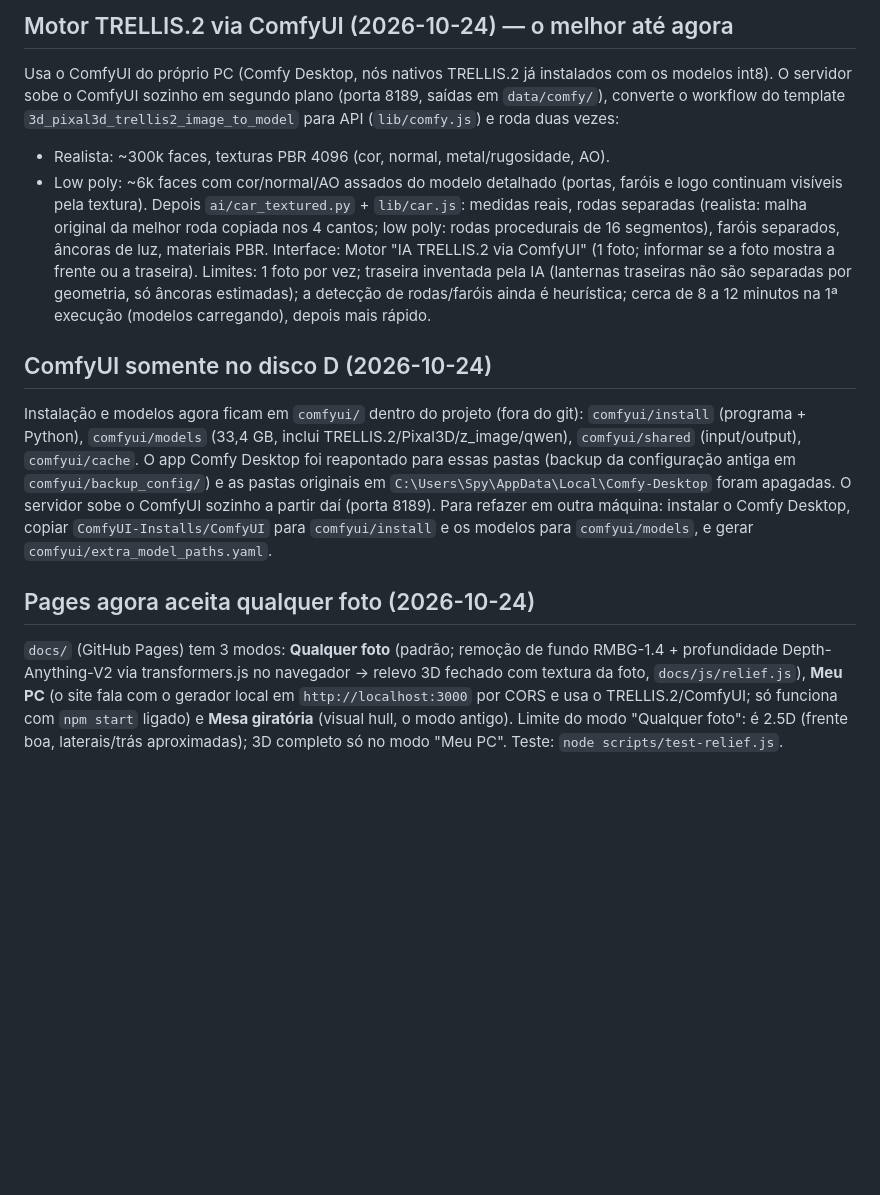
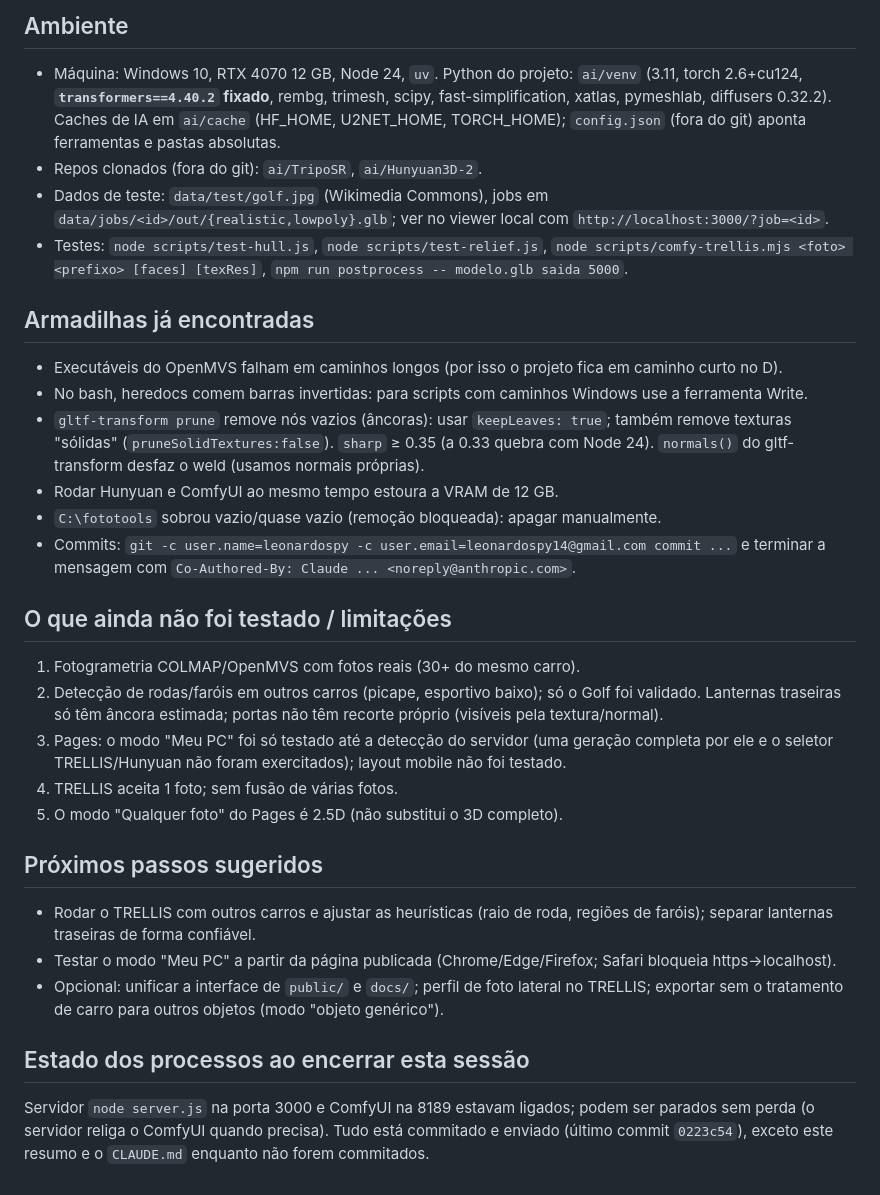
Before and after one commit to leonardospy/Image-to-3D-to-Low-Poly, a Markdown page: RESUMO.md, the part around one of its changes. Rendered like a GitHub page; blank space fills up the shorter version.

```diff
--- a/RESUMO.md
+++ b/RESUMO.md
@@ -35,13 +33,29 @@ Motor Hunyuan3D gera a forma; `ai/car_tools.py` trata o carro (sem IA) e `lib/ca
 
-## Motor TRELLIS.2 via ComfyUI (2026-10-24) — o melhor até agora
-Usa o ComfyUI do próprio PC (Comfy Desktop, nós nativos TRELLIS.2 já instalados com os modelos int8). O servidor sobe o ComfyUI sozinho em segundo plano (porta 8189, saídas em `data/comfy/`), converte o workflow do template `3d_pixal3d_trellis2_image_to_model` para API (`lib/comfy.js`) e roda duas vezes:
-- Realista: ~300k faces, texturas PBR 4096 (cor, normal, metal/rugosidade, AO).
-- Low poly: ~6k faces com cor/normal/AO assados do modelo detalhado (portas, faróis e logo continuam visíveis pela textura).
-Depois `ai/car_textured.py` + `lib/car.js`: medidas reais, rodas separadas (realista: malha original da melhor roda copiada nos 4 cantos; low poly: rodas procedurais de 16 segmentos), faróis separados, âncoras de luz, materiais PBR. Interface: Motor "IA TRELLIS.2 via ComfyUI" (1 foto; informar se a foto mostra a frente ou a traseira).
-Limites: 1 foto por vez; traseira inventada pela IA (lanternas traseiras não são separadas por geometria, só âncoras estimadas); a detecção de rodas/faróis ainda é heurística; cerca de 8 a 12 minutos na 1ª execução (modelos carregando), depois mais rápido.
+## Ambiente
+- Máquina: Windows 10, RTX 4070 12 GB, Node 24, `uv`. Python do projeto: `ai/venv` (3.11, torch 2.6+cu124, **`transformers==4.40.2` fixado**, rembg, trimesh, scipy, fast-simplification, xatlas, pymeshlab, diffusers 0.32.2). Caches de IA em `ai/cache` (HF_HOME, U2NET_HOME, TORCH_HOME); `config.json` (fora do git) aponta ferramentas e pastas absolutas.
+- Repos clonados (fora do git): `ai/TripoSR`, `ai/Hunyuan3D-2`.
+- Dados de teste: `data/test/golf.jpg` (Wikimedia Commons), jobs em `data/jobs/<id>/out/{realistic,lowpoly}.glb`; ver no viewer local com `http://localhost:3000/?job=<id>`.
+- Testes: `node scripts/test-hull.js`, `node scripts/test-relief.js`, `node scripts/comfy-trellis.mjs <foto> <prefixo> [faces] [texRes]`, `npm run postprocess -- modelo.glb saida 5000`.
 
-## ComfyUI somente no disco D (2026-10-24)
-Instalação e modelos agora ficam em `comfyui/` dentro do projeto (fora do git): `comfyui/install` (programa + Python), `comfyui/models` (33,4 GB, inclui TRELLIS.2/Pixal3D/z_image/qwen), `comfyui/shared` (input/output), `comfyui/cache`. O app Comfy Desktop foi reapontado para essas pastas (backup da configuração antiga em `comfyui/backup_config/`) e as pastas originais em `C:\Users\Spy\AppData\Local\Comfy-Desktop` foram apagadas. O servidor sobe o ComfyUI sozinho a partir daí (porta 8189). Para refazer em outra máquina: instalar o Comfy Desktop, copiar `ComfyUI-Installs/ComfyUI` para `comfyui/install` e os modelos para `comfyui/models`, e gerar `comfyui/extra_model_paths.yaml`.
+## Armadilhas já encontradas
+- Executáveis do OpenMVS falham em caminhos longos (por isso o projeto fica em caminho curto no D).
+- No bash, heredocs comem barras invertidas: para scripts com caminhos Windows use a ferramenta Write.
+- `gltf-transform prune` remove nós vazios (âncoras): usar `keepLeaves: true`; também remove texturas "sólidas" (`pruneSolidTextures:false`). `sharp` ≥ 0.35 (a 0.33 quebra com Node 24). `normals()` do gltf-transform desfaz o weld (usamos normais próprias).
+- Rodar Hunyuan e ComfyUI ao mesmo tempo estoura a VRAM de 12 GB.
+- `C:\fototools` sobrou vazio/quase vazio (remoção bloqueada): apagar manualmente.
+- Commits: `git -c user.name=leonardospy -c user.email=leonardospy14@gmail.com commit ...` e terminar a mensagem com `Co-Authored-By: Claude ... <noreply@anthropic.com>`.
 
-## Pages agora aceita qualquer foto (2026-10-24)
-`docs/` (GitHub Pages) tem 3 modos: **Qualquer foto** (padrão; remoção de fundo RMBG-1.4 + profundidade Depth-Anything-V2 via transformers.js no navegador → relevo 3D fechado com textura da foto, `docs/js/relief.js`), **Meu PC** (o site fala com o gerador local em `http://localhost:3000` por CORS e usa o TRELLIS.2/ComfyUI; só funciona com `npm start` ligado) e **Mesa giratória** (visual hull, o modo antigo). Limite do modo "Qualquer foto": é 2.5D (frente boa, laterais/trás aproximadas); 3D completo só no modo "Meu PC". Teste: `node scripts/test-relief.js`.
+## O que ainda não foi testado / limitações
+1. Fotogrametria COLMAP/OpenMVS com fotos reais (30+ do mesmo carro).
+2. Detecção de rodas/faróis em outros carros (picape, esportivo baixo); só o Golf foi validado. Lanternas traseiras só têm âncora estimada; portas não têm recorte próprio (visíveis pela textura/normal).
+3. Pages: o modo "Meu PC" foi só testado até a detecção do servidor (uma geração completa por ele e o seletor TRELLIS/Hunyuan não foram exercitados); layout mobile não foi testado.
+4. TRELLIS aceita 1 foto; sem fusão de várias fotos.
+5. O modo "Qualquer foto" do Pages é 2.5D (não substitui o 3D completo).
+
+## Próximos passos sugeridos
+- Rodar o TRELLIS com outros carros e ajustar as heurísticas (raio de roda, regiões de faróis); separar lanternas traseiras de forma confiável.
+- Testar o modo "Meu PC" a partir da página publicada (Chrome/Edge/Firefox; Safari bloqueia https→localhost).
+- Opcional: unificar a interface de `public/` e `docs/`; perfil de foto lateral no TRELLIS; exportar sem o tratamento de carro para outros objetos (modo "objeto genérico").
+
+## Estado dos processos ao encerrar esta sessão
+Servidor `node server.js` na porta 3000 e ComfyUI na 8189 estavam ligados; podem ser parados sem perda (o servidor religa o ComfyUI quando precisa). Tudo está commitado e enviado (último commit `0223c54`), exceto este resumo e o `CLAUDE.md` enquanto não forem commitados.
```
Also changed, not shown: other parts of RESUMO.md (+25 -27 lines), CLAUDE.md (added, +11 -0 lines).
